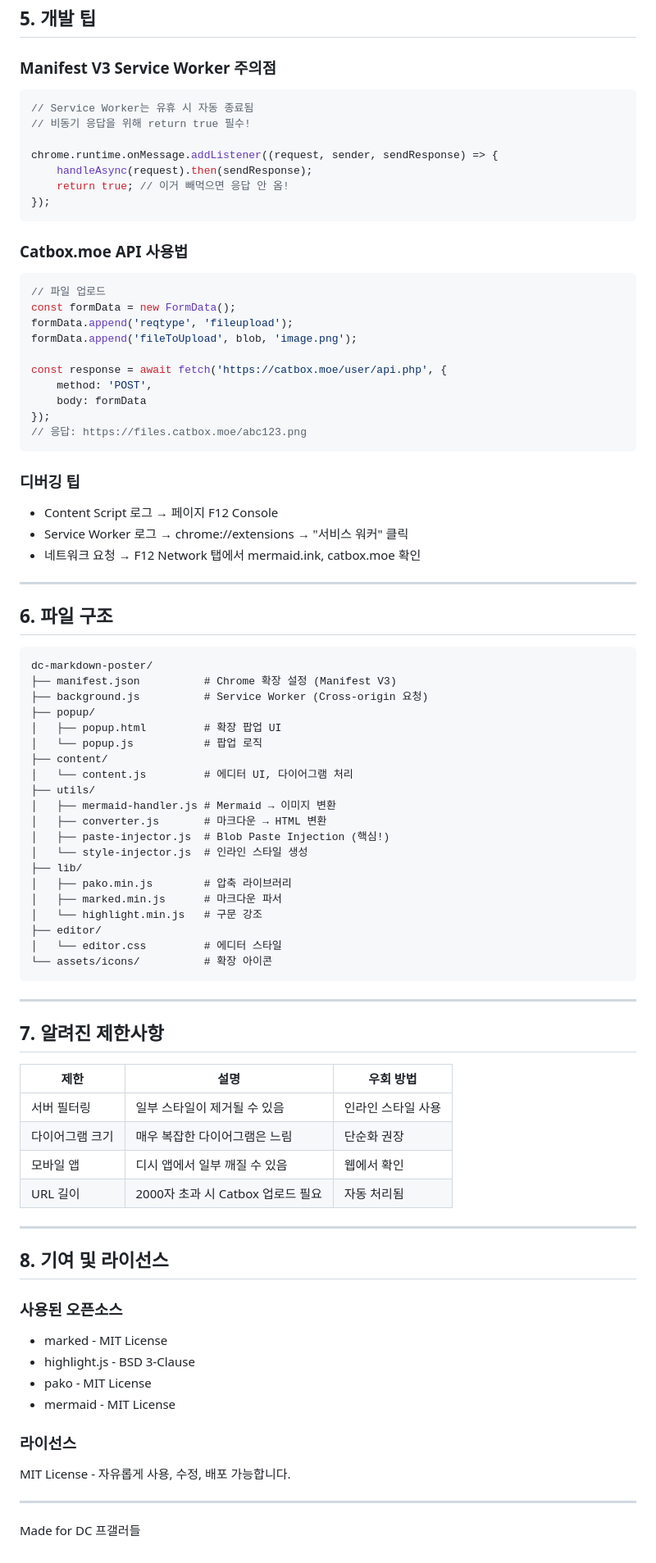
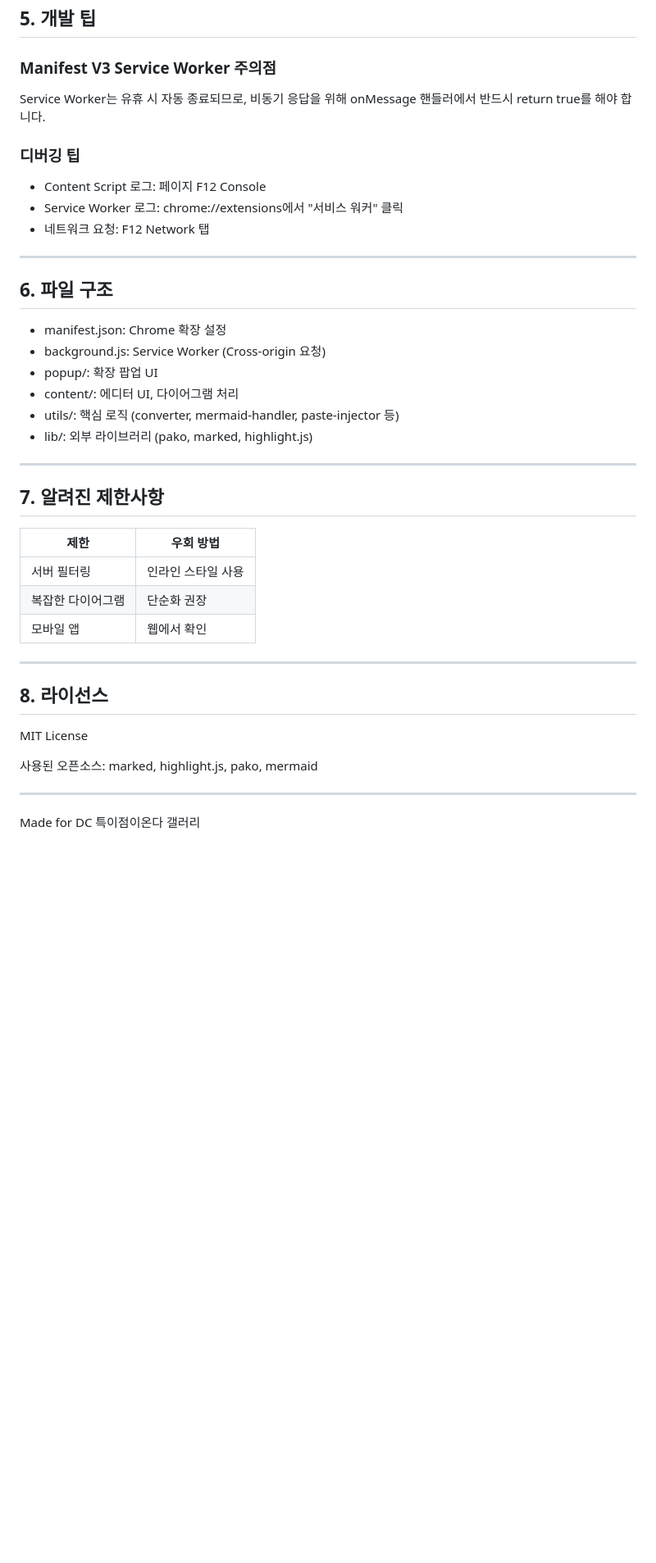
Before and after one commit to san0897398/dc-markdown-poster, a Markdown page: README.md, the part around one of its changes. Shown at 82% size. GitHub-like rendering; blank space fills up the shorter version.

````diff
--- a/README.md
+++ b/README.md
@@ -266,90 +143,43 @@ function preprocessKorean(code) {
 
 ### Manifest V3 Service Worker 주의점
 
-```javascript
-// Service Worker는 유휴 시 자동 종료됨
-// 비동기 응답을 위해 return true 필수!
-
-chrome.runtime.onMessage.addListener((request, sender, sendResponse) => {
-    handleAsync(request).then(sendResponse);
-    return true; // 이거 빼먹으면 응답 안 옴!
-});
-```
-
-### Catbox.moe API 사용법
-
-```javascript
-// 파일 업로드
-const formData = new FormData();
-formData.append('reqtype', 'fileupload');
-formData.append('fileToUpload', blob, 'image.png');
-
-const response = await fetch('https://catbox.moe/user/api.php', {
-    method: 'POST',
-    body: formData
-});
-// 응답: https://files.catbox.moe/abc123.png
-```
+Service Worker는 유휴 시 자동 종료되므로, 비동기 응답을 위해 onMessage 핸들러에서 반드시 return true를 해야 합니다.
 
 ### 디버깅 팁
 
-- Content Script 로그 → 페이지 F12 Console
-- Service Worker 로그 → chrome://extensions → "서비스 워커" 클릭
-- 네트워크 요청 → F12 Network 탭에서 mermaid.ink, catbox.moe 확인
+- Content Script 로그: 페이지 F12 Console
+- Service Worker 로그: chrome://extensions에서 "서비스 워커" 클릭
+- 네트워크 요청: F12 Network 탭
 
 ---
 
 ## 6. 파일 구조
 
-```text
-dc-markdown-poster/
-├── manifest.json          # Chrome 확장 설정 (Manifest V3)
-├── background.js          # Service Worker (Cross-origin 요청)
-├── popup/
-│   ├── popup.html         # 확장 팝업 UI
-│   └── popup.js           # 팝업 로직
-├── content/
-│   └── content.js         # 에디터 UI, 다이어그램 처리
-├── utils/
-│   ├── mermaid-handler.js # Mermaid → 이미지 변환
-│   ├── converter.js       # 마크다운 → HTML 변환
-│   ├── paste-injector.js  # Blob Paste Injection (핵심!)
-│   └── style-injector.js  # 인라인 스타일 생성
-├── lib/
-│   ├── pako.min.js        # 압축 라이브러리
-│   ├── marked.min.js      # 마크다운 파서
-│   └── highlight.min.js   # 구문 강조
-├── editor/
-│   └── editor.css         # 에디터 스타일
-└── assets/icons/          # 확장 아이콘
-```
+- manifest.json: Chrome 확장 설정
+- background.js: Service Worker (Cross-origin 요청)
+- popup/: 확장 팝업 UI
+- content/: 에디터 UI, 다이어그램 처리
+- utils/: 핵심 로직 (converter, mermaid-handler, paste-injector 등)
+- lib/: 외부 라이브러리 (pako, marked, highlight.js)
 
 ---
 
 ## 7. 알려진 제한사항
 
-| 제한 | 설명 | 우회 방법 |
-|------|------|----------|
-| 서버 필터링 | 일부 스타일이 제거될 수 있음 | 인라인 스타일 사용 |
-| 다이어그램 크기 | 매우 복잡한 다이어그램은 느림 | 단순화 권장 |
-| 모바일 앱 | 디시 앱에서 일부 깨질 수 있음 | 웹에서 확인 |
-| URL 길이 | 2000자 초과 시 Catbox 업로드 필요 | 자동 처리됨 |
+| 제한 | 우회 방법 |
+|------|----------|
+| 서버 필터링 | 인라인 스타일 사용 |
+| 복잡한 다이어그램 | 단순화 권장 |
+| 모바일 앱 | 웹에서 확인 |
 
 ---
 
-## 8. 기여 및 라이선스
+## 8. 라이선스
 
-### 사용된 오픈소스
+MIT License
 
-- marked - MIT License
-- highlight.js - BSD 3-Clause
-- pako - MIT License
-- mermaid - MIT License
-
-### 라이선스
-
-MIT License - 자유롭게 사용, 수정, 배포 가능합니다.
+사용된 오픈소스: marked, highlight.js, pako, mermaid
 
 ---
 
-Made for DC 프갤러들
+Made for DC 특이점이온다 갤러리
````
Also changed, not shown: other parts of README.md (+41 -164 lines).
